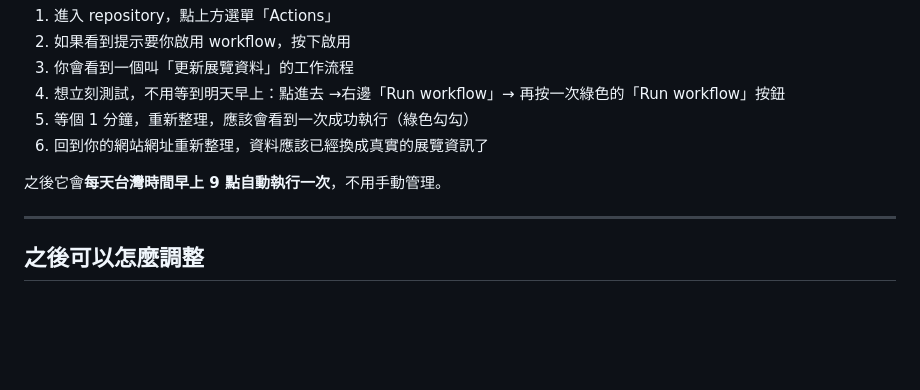
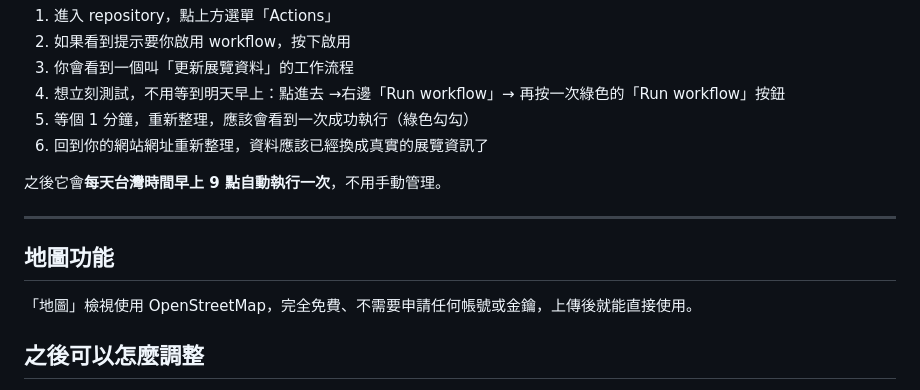
Before and after one commit to jackyyu0130/exhibition-hub, a Markdown page: README.md, the part around the change. Rendered like a GitHub page; blank space fills up the shorter version.

```diff
--- a/README.md
+++ b/README.md
@@ -107,6 +107,10 @@ exhibition-hub/
 
 ---
 
+## 地圖功能
+
+「地圖」檢視使用 OpenStreetMap，完全免費、不需要申請任何帳號或金鑰，上傳後就能直接使用。
+
 ## 之後可以怎麼調整
 
 - **想加其他資料來源**（例如特定美術館的官網）：可以之後請我幫你在 `scraper.py` 裡加新的抓取邏輯，合併進同一份 JSON
```
